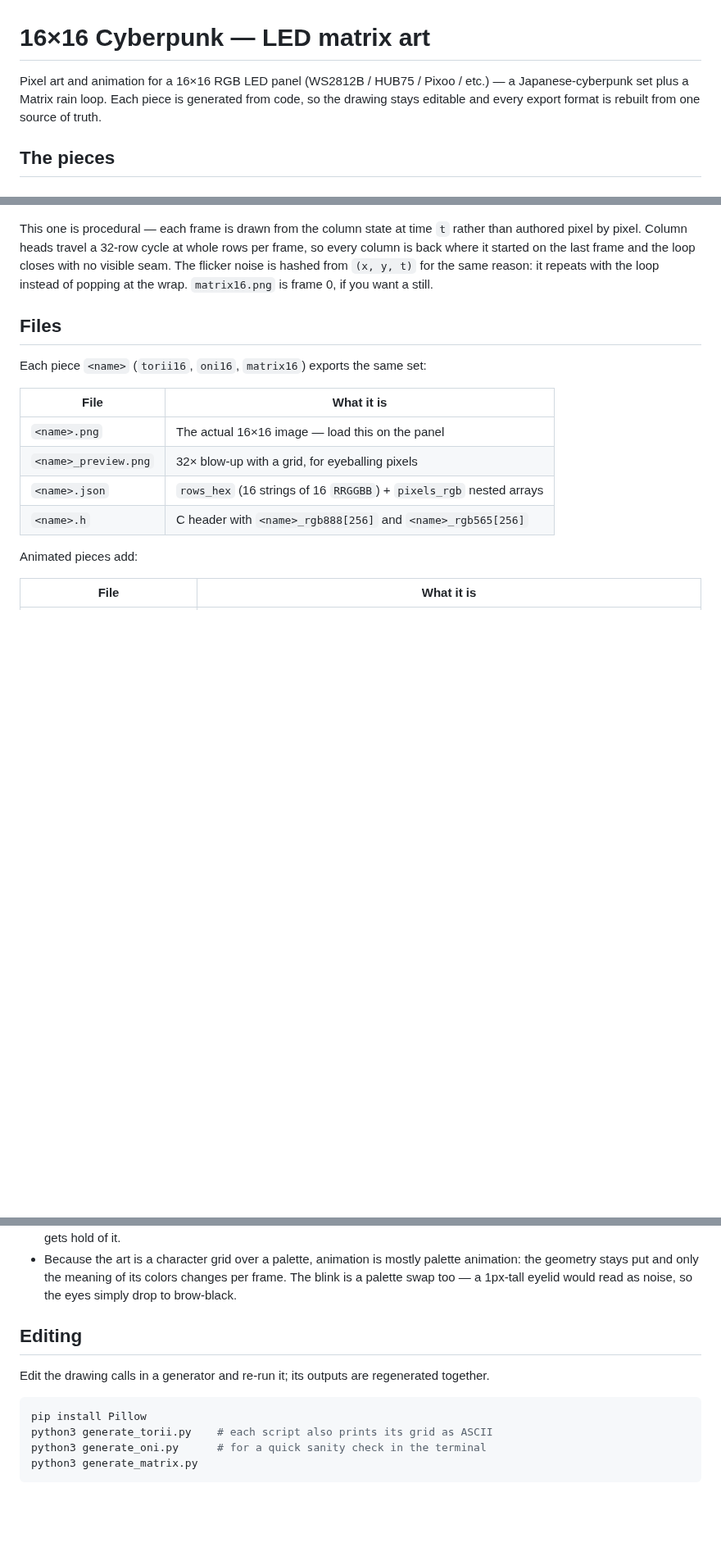
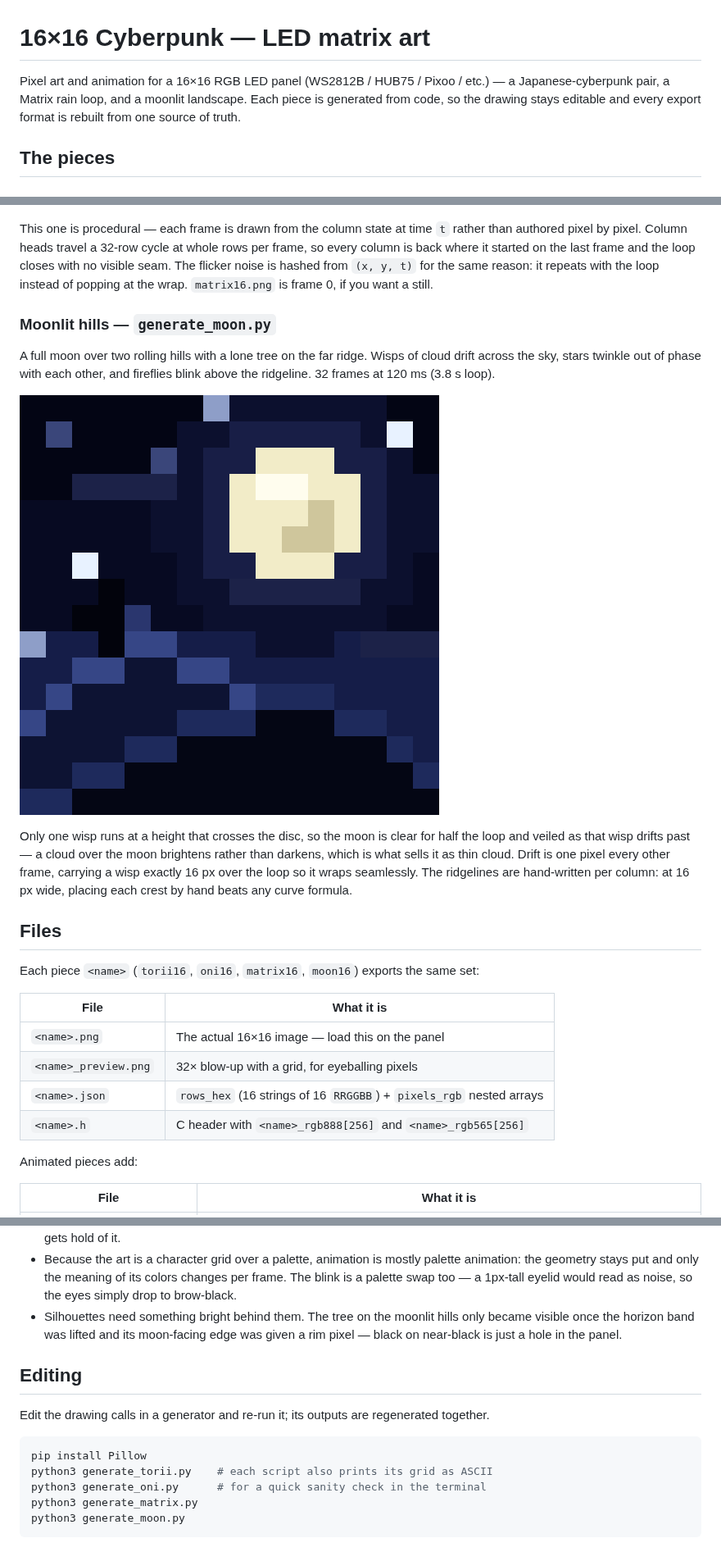
Before and after one commit to mariocannon/Snes, a Markdown page: README.md, 3 parts joined by grey strips. Shown at 82% size. Rendered like a GitHub page; pictures changed too: moon16_anim_preview.gif (added); blank space fills up the shorter version.

````diff
--- a/README.md
+++ b/README.md
@@ -1,9 +1,9 @@
 # 16×16 Cyberpunk — LED matrix art
 
 Pixel art and animation for a 16×16 RGB LED panel (WS2812B / HUB75 / Pixoo /
-etc.) — a Japanese-cyberpunk set plus a Matrix rain loop.
-Each piece is generated from code, so the drawing stays editable and every
-export format is rebuilt from one source of truth.
+etc.) — a Japanese-cyberpunk pair, a Matrix rain loop, and a moonlit
+landscape. Each piece is generated from code, so the drawing stays editable
+and every export format is rebuilt from one source of truth.
 
 ## The pieces
 
@@ -43,9 +43,24 @@ frame and the loop closes with no visible seam. The flicker noise is hashed
 from `(x, y, t)` for the same reason: it repeats with the loop instead of
 popping at the wrap. `matrix16.png` is frame 0, if you want a still.
 
+### Moonlit hills — `generate_moon.py`
+
+A full moon over two rolling hills with a lone tree on the far ridge. Wisps of
+cloud drift across the sky, stars twinkle out of phase with each other, and
+fireflies blink above the ridgeline. 32 frames at 120 ms (3.8 s loop).
+
+![moonlit hills](moon16_anim_preview.gif)
+
+Only one wisp runs at a height that crosses the disc, so the moon is clear for
+half the loop and veiled as that wisp drifts past — a cloud over the moon
+brightens rather than darkens, which is what sells it as thin cloud. Drift is
+one pixel every other frame, carrying a wisp exactly 16 px over the loop so it
+wraps seamlessly. The ridgelines are hand-written per column: at 16 px wide,
+placing each crest by hand beats any curve formula.
+
 ## Files
 
-Each piece `<name>` (`torii16`, `oni16`, `matrix16`) exports the same set:
+Each piece `<name>` (`torii16`, `oni16`, `matrix16`, `moon16`) exports the same set:
 
 | File | What it is |
 | --- | --- |
@@ -94,6 +109,10 @@ serpentine (boustrophedon) layout, reverse every odd row when writing it out.
   palette animation: the geometry stays put and only the meaning of its colors
   changes per frame. The blink is a palette swap too — a 1px-tall eyelid would
   read as noise, so the eyes simply drop to brow-black.
+- Silhouettes need something bright behind them. The tree on the moonlit hills
+  only became visible once the horizon band was lifted and its moon-facing
+  edge was given a rim pixel — black on near-black is just a hole in the
+  panel.
 
 ## Editing
 
@@ -105,4 +124,5 @@ pip install Pillow
 python3 generate_torii.py    # each script also prints its grid as ASCII
 python3 generate_oni.py      # for a quick sanity check in the terminal
 python3 generate_matrix.py
+python3 generate_moon.py
 ```
````
Also changed, not shown: moon16.png (added), moon16_anim.gif (added), moon16_preview.png (added), 5 other files.
